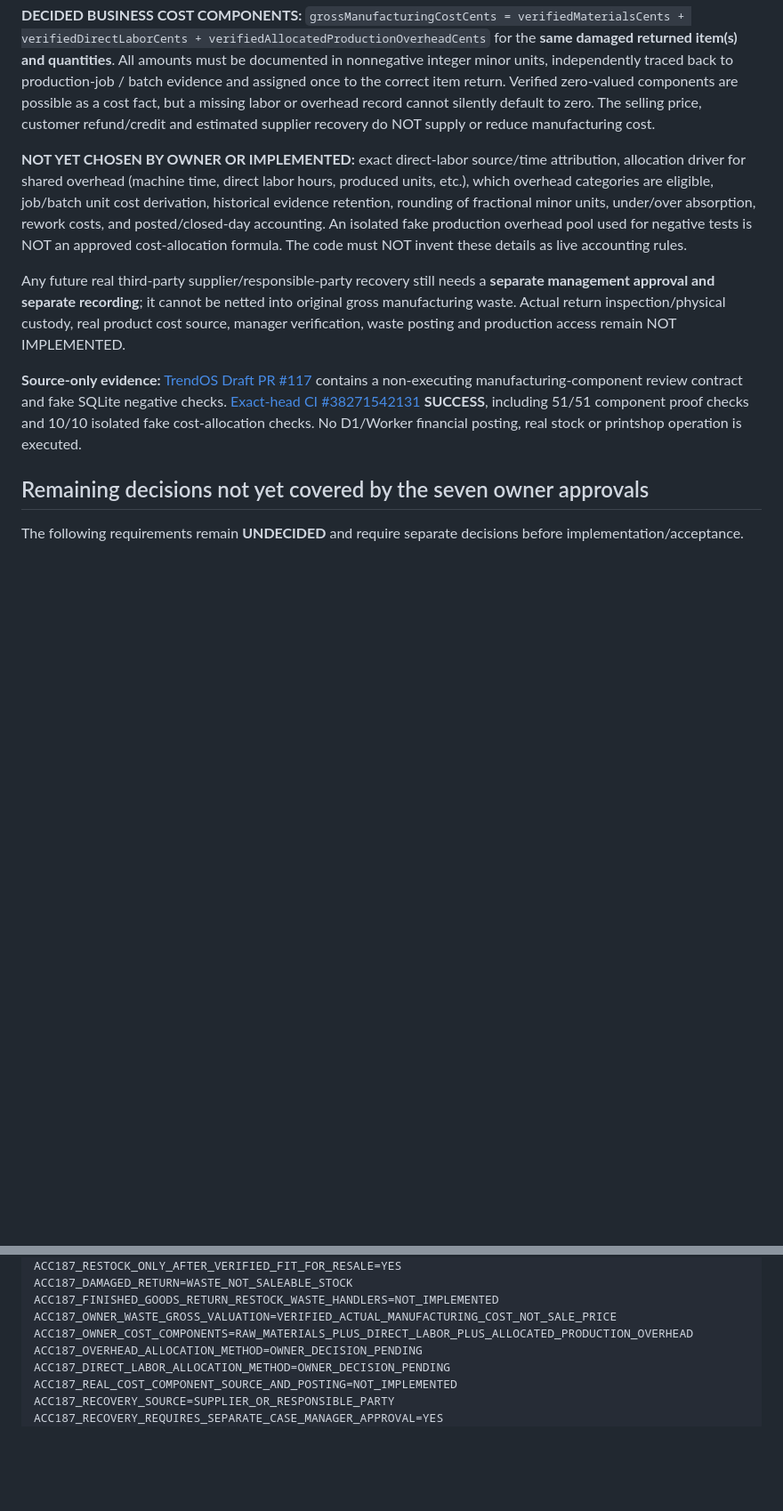
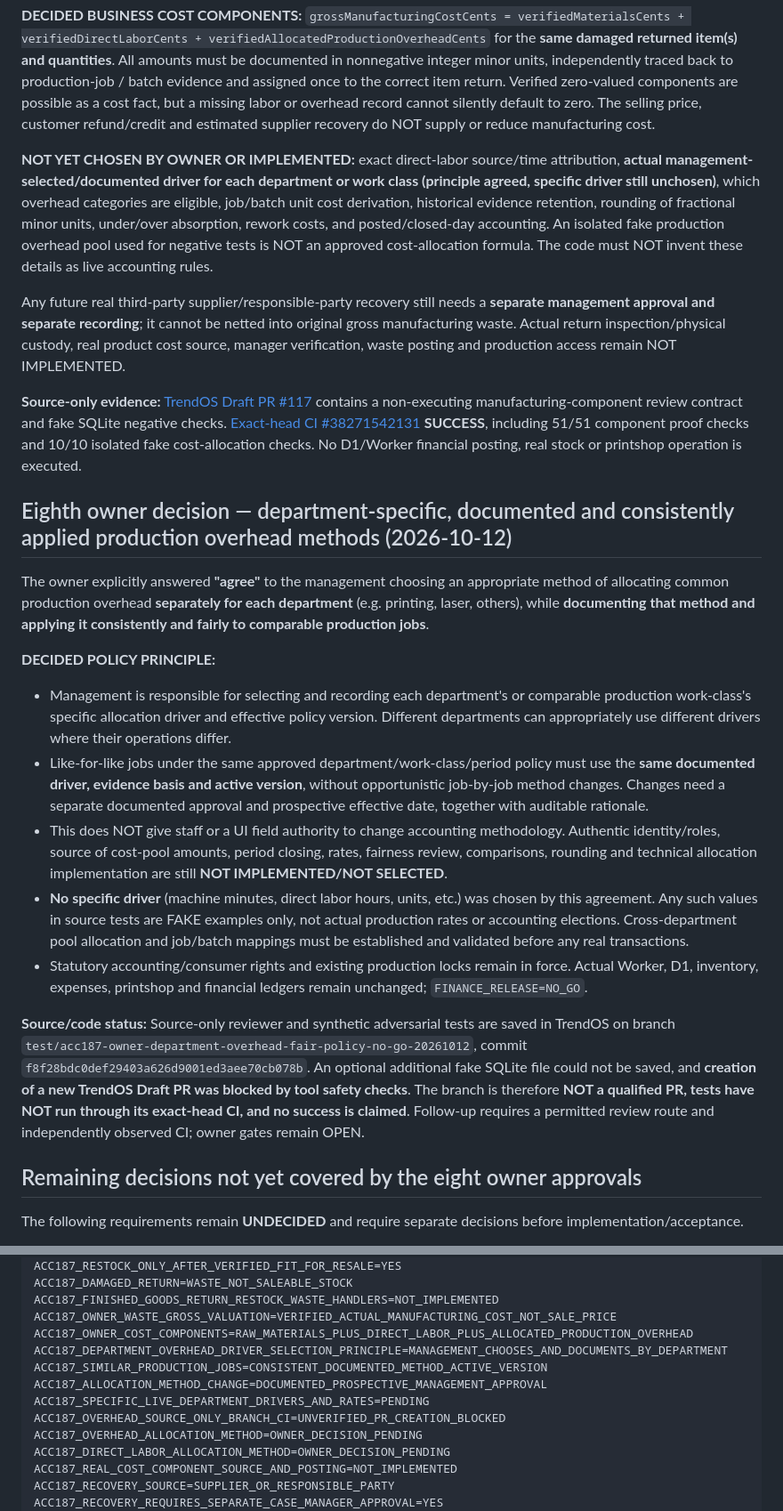
Before and after one commit to fawakhry/EasyStore, a Markdown page: docs/accounting/ACC187_CUSTOMER_REFUND_OWNER_DECISION_PENDING_NO_GO_20261012.md, 2 parts joined by grey strips. Shown at 89% size. GitHub-like rendering; blank space fills up the shorter version.

Commit message:
docs(acc187): owner chooses management-documented fair overhead allocation per department; CI remains unverified

```diff
--- a/docs/accounting/ACC187_CUSTOMER_REFUND_OWNER_DECISION_PENDING_NO_GO_20261012.md
+++ b/docs/accounting/ACC187_CUSTOMER_REFUND_OWNER_DECISION_PENDING_NO_GO_20261012.md
@@ -91,13 +91,26 @@ The owner agreed to the proposal that **actual manufacturing cost of a damaged r
 
 **DECIDED BUSINESS COST COMPONENTS:** `grossManufacturingCostCents = verifiedMaterialsCents + verifiedDirectLaborCents + verifiedAllocatedProductionOverheadCents` for the **same damaged returned item(s) and quantities**. All amounts must be documented in nonnegative integer minor units, independently traced back to production-job / batch evidence and assigned once to the correct item return. Verified zero-valued components are possible as a cost fact, but a missing labor or overhead record cannot silently default to zero. The selling price, customer refund/credit and estimated supplier recovery do NOT supply or reduce manufacturing cost.
 
-**NOT YET CHOSEN BY OWNER OR IMPLEMENTED:** exact direct-labor source/time attribution, allocation driver for shared overhead (machine time, direct labor hours, produced units, etc.), which overhead categories are eligible, job/batch unit cost derivation, historical evidence retention, rounding of fractional minor units, under/over absorption, rework costs, and posted/closed-day accounting. An isolated fake production overhead pool used for negative tests is NOT an approved cost-allocation formula. The code must NOT invent these details as live accounting rules.
+**NOT YET CHOSEN BY OWNER OR IMPLEMENTED:** exact direct-labor source/time attribution, **actual management-selected/documented driver for each department or work class (principle agreed, specific driver still unchosen)**, which overhead categories are eligible, job/batch unit cost derivation, historical evidence retention, rounding of fractional minor units, under/over absorption, rework costs, and posted/closed-day accounting. An isolated fake production overhead pool used for negative tests is NOT an approved cost-allocation formula. The code must NOT invent these details as live accounting rules.
 
 Any future real third-party supplier/responsible-party recovery still needs a **separate management approval and separate recording**; it cannot be netted into original gross manufacturing waste. Actual return inspection/physical custody, real product cost source, manager verification, waste posting and production access remain NOT IMPLEMENTED.
 
 **Source-only evidence:** [TrendOS Draft PR #117](https://github.com/fawakhry/TrendOs/pull/117) contains a non-executing manufacturing-component review contract and fake SQLite negative checks. [Exact-head CI #38271542131](https://github.com/fawakhry/TrendOs/actions/runs/38271542131) **SUCCESS**, including 51/51 component proof checks and 10/10 isolated fake cost-allocation checks. No D1/Worker financial posting, real stock or printshop operation is executed.
 
-## Remaining decisions not yet covered by the seven owner approvals
+## Eighth owner decision — department-specific, documented and consistently applied production overhead methods (2026-10-12)
+
+The owner explicitly answered **"agree"** to the management choosing an appropriate method of allocating common production overhead **separately for each department** (e.g. printing, laser, others), while **documenting that method and applying it consistently and fairly to comparable production jobs**.
+
+**DECIDED POLICY PRINCIPLE:**
+- Management is responsible for selecting and recording each department's or comparable production work-class's specific allocation driver and effective policy version. Different departments can appropriately use different drivers where their operations differ.
+- Like-for-like jobs under the same approved department/work-class/period policy must use the **same documented driver, evidence basis and active version**, without opportunistic job-by-job method changes. Changes need a separate documented approval and prospective effective date, together with auditable rationale.
+- This does NOT give staff or a UI field authority to change accounting methodology. Authentic identity/roles, source of cost-pool amounts, period closing, rates, fairness review, comparisons, rounding and technical allocation implementation are still **NOT IMPLEMENTED/NOT SELECTED**.
+- **No specific driver** (machine minutes, direct labor hours, units, etc.) was chosen by this agreement. Any such values in source tests are FAKE examples only, not actual production rates or accounting elections. Cross-department pool allocation and job/batch mappings must be established and validated before any real transactions.
+- Statutory accounting/consumer rights and existing production locks remain in force. Actual Worker, D1, inventory, expenses, printshop and financial ledgers remain unchanged; `FINANCE_RELEASE=NO_GO`.
+
+**Source/code status:** Source-only reviewer and synthetic adversarial tests are saved in TrendOS on branch `test/acc187-owner-department-overhead-fair-policy-no-go-20261012`, commit `f8f28bdc0def29403a626d9001ed3aee70cb078b`. An optional additional fake SQLite file could not be saved, and **creation of a new TrendOS Draft PR was blocked by tool safety checks**. The branch is therefore **NOT a qualified PR, tests have NOT run through its exact-head CI, and no success is claimed**. Follow-up requires a permitted review route and independently observed CI; owner gates remain OPEN.
+
+## Remaining decisions not yet covered by the eight owner approvals
 The following requirements remain **UNDECIDED** and require separate decisions before implementation/acceptance.
 
 1. **Eligibility & proof — PARTIALLY DECIDED:** customer-name/photo customized products are ineligible except where a manufacturing defect or Trend Mall error is independently verified. Other product categories, invoice/payment evidence requirements, proof format, partial-item returns and detailed acceptance workflow still require **OWNER_DECISION=UNDECIDED**. The **timing rule itself is DECIDED**: per-case management review without an internal fixed-day cutoff.
@@ -139,6 +152,11 @@ ACC187_DAMAGED_RETURN=WASTE_NOT_SALEABLE_STOCK
 ACC187_FINISHED_GOODS_RETURN_RESTOCK_WASTE_HANDLERS=NOT_IMPLEMENTED
 ACC187_OWNER_WASTE_GROSS_VALUATION=VERIFIED_ACTUAL_MANUFACTURING_COST_NOT_SALE_PRICE
 ACC187_OWNER_COST_COMPONENTS=RAW_MATERIALS_PLUS_DIRECT_LABOR_PLUS_ALLOCATED_PRODUCTION_OVERHEAD
+ACC187_DEPARTMENT_OVERHEAD_DRIVER_SELECTION_PRINCIPLE=MANAGEMENT_CHOOSES_AND_DOCUMENTS_BY_DEPARTMENT
+ACC187_SIMILAR_PRODUCTION_JOBS=CONSISTENT_DOCUMENTED_METHOD_ACTIVE_VERSION
+ACC187_ALLOCATION_METHOD_CHANGE=DOCUMENTED_PROSPECTIVE_MANAGEMENT_APPROVAL
+ACC187_SPECIFIC_LIVE_DEPARTMENT_DRIVERS_AND_RATES=PENDING
+ACC187_OVERHEAD_SOURCE_ONLY_BRANCH_CI=UNVERIFIED_PR_CREATION_BLOCKED
 ACC187_OVERHEAD_ALLOCATION_METHOD=OWNER_DECISION_PENDING
 ACC187_DIRECT_LABOR_ALLOCATION_METHOD=OWNER_DECISION_PENDING
 ACC187_REAL_COST_COMPONENT_SOURCE_AND_POSTING=NOT_IMPLEMENTED
```
